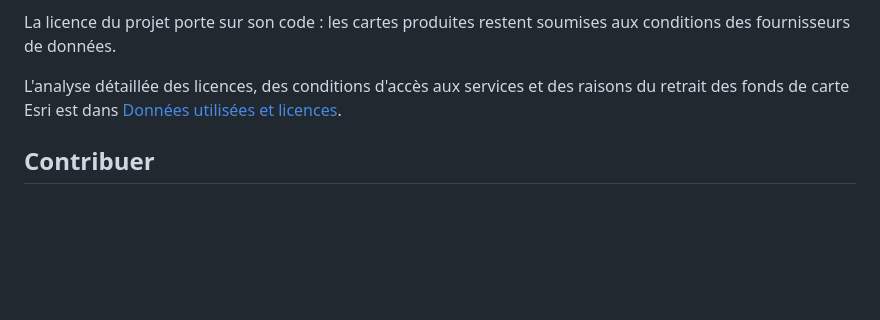
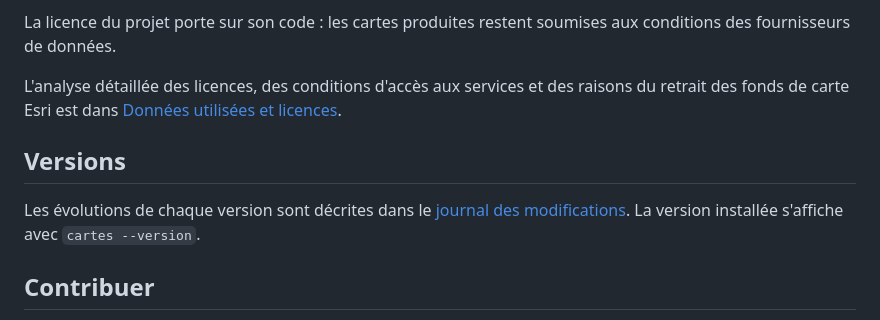
Before and after one commit to sebprunier/cartes, a Markdown page: README.md, the part around the change. Rendered like a GitHub page; blank space fills up the shorter version.

```diff
--- a/README.md
+++ b/README.md
@@ -99,6 +99,10 @@ La licence du projet porte sur son code : les cartes produites restent soumises
 
 L'analyse détaillée des licences, des conditions d'accès aux services et des raisons du retrait des fonds de carte Esri est dans [Données utilisées et licences](docs/donnees-et-licences.md).
 
+## Versions
+
+Les évolutions de chaque version sont décrites dans le [journal des modifications](CHANGELOG.md). La version installée s'affiche avec `cartes --version`.
+
 ## Contribuer
 
 Les contributions sont les bienvenues ! Le [guide de contribution](CONTRIBUTING.md) explique comment préparer son environnement, lancer les tests et proposer une modification. Les participants s'engagent à respecter le [code de conduite](CODE_OF_CONDUCT.md).
```
Also changed, not shown: CHANGELOG.md (added, +30 -0 lines), CONTRIBUTING.md (+11 -1 lines).
